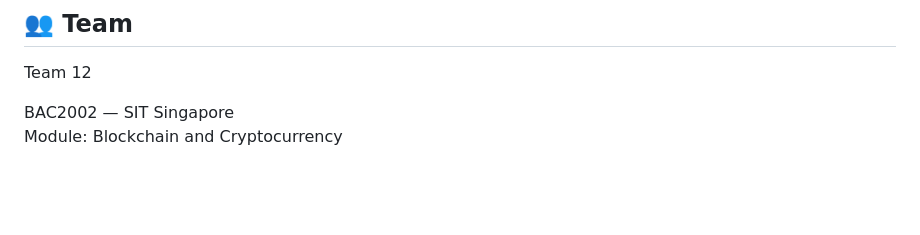
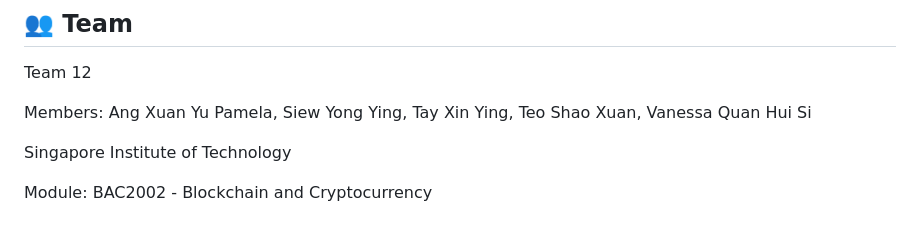
Before and after one commit to yongying37/crowdfunding-dapp, a Markdown page: README.md, the part around the change. Rendered like a GitHub page; blank space fills up the shorter version.

Commit message:
Revise team section in README
Updated team members and module details in README.

```diff
--- a/README.md
+++ b/README.md
@@ -168,5 +168,8 @@ Make sure MetaMask is connected to **BNB Smart Chain Testnet (Chain ID 97)**.
 
 Team 12
 
-BAC2002 — SIT Singapore
-Module: Blockchain and Cryptocurrency
+Members: Ang Xuan Yu Pamela, Siew Yong Ying, Tay Xin Ying, Teo Shao Xuan, Vanessa Quan Hui Si
+
+Singapore Institute of Technology
+
+Module: BAC2002 - Blockchain and Cryptocurrency
```
